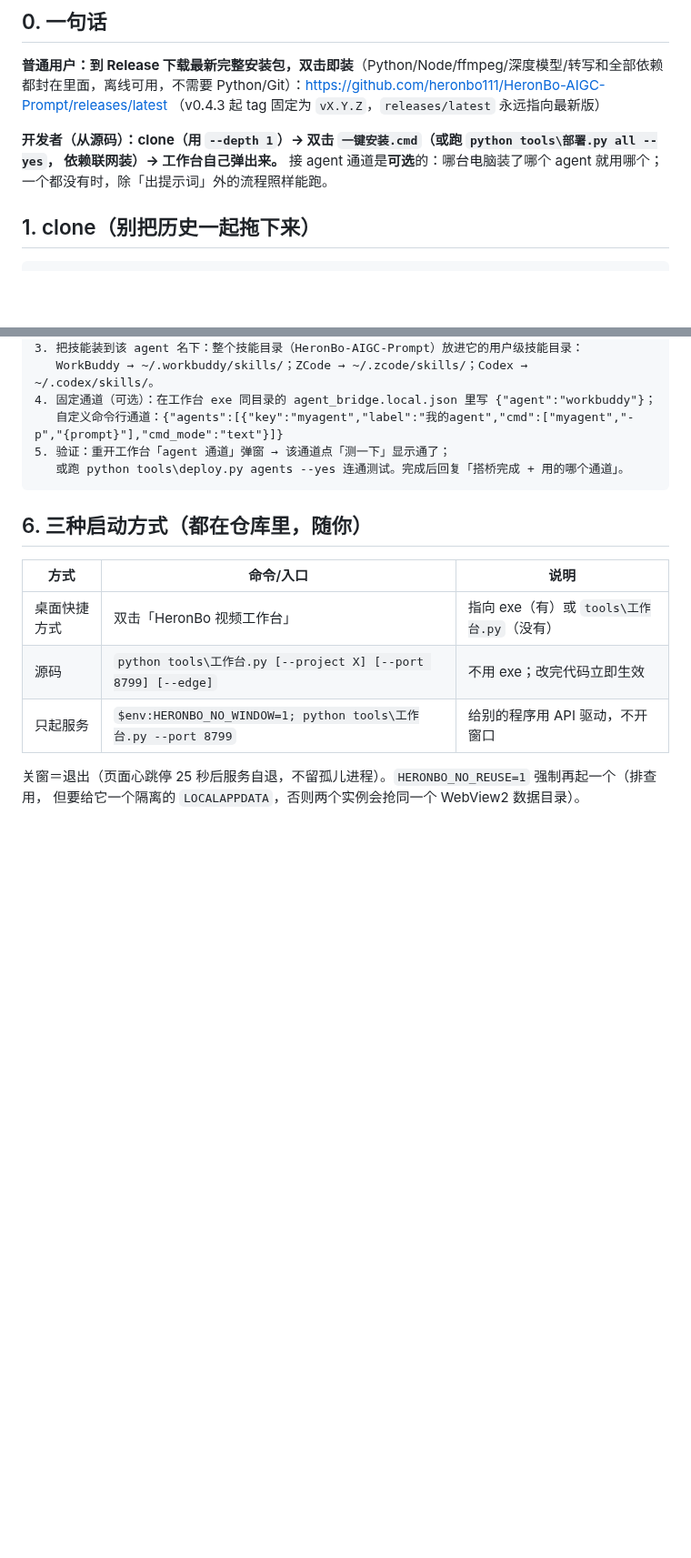
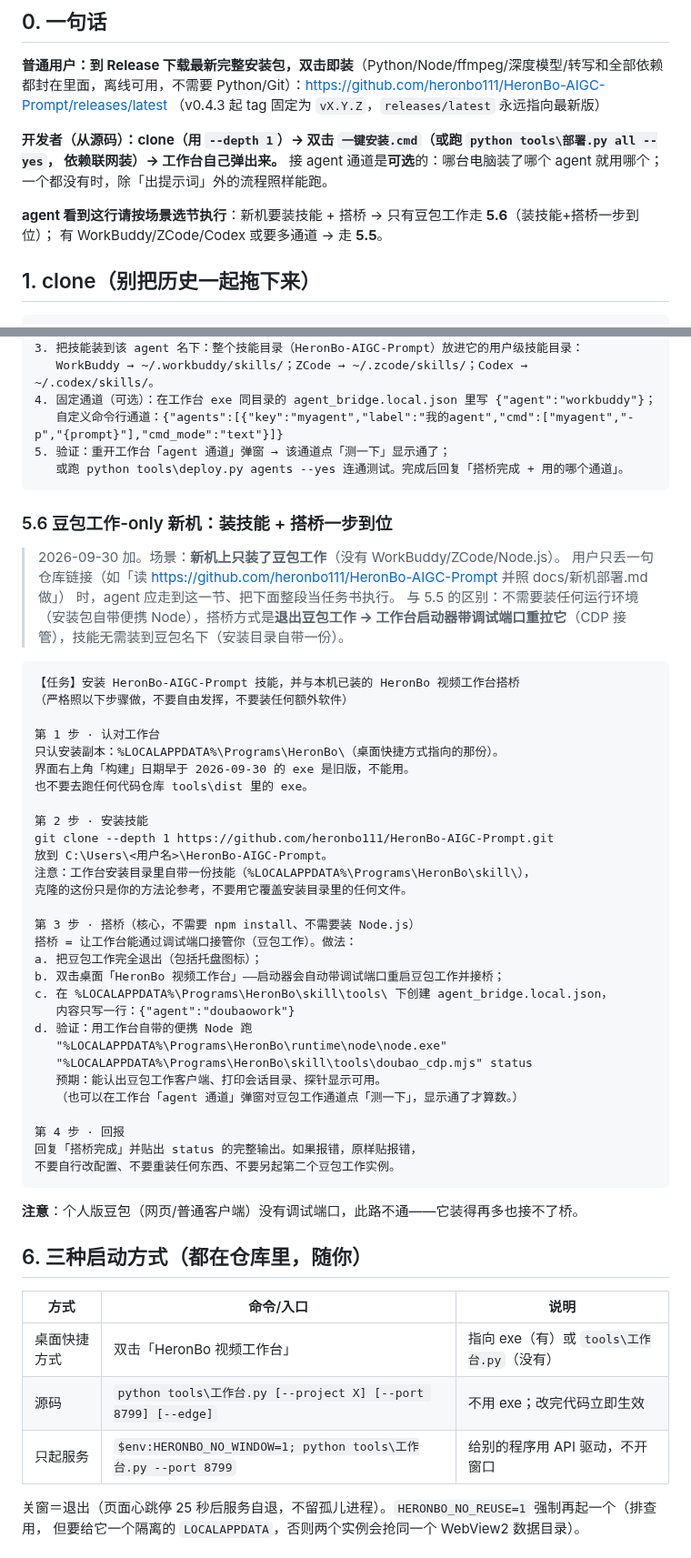
Before and after one commit to heronbo111/HeronBo-AIGC-Prompt, a Markdown page: docs/新机部署.md, 2 parts joined by grey strips. Shown at 91% size. GitHub-like rendering; blank space fills up the shorter version.

Commit message:
docs: 新机部署 5.6 节「豆包工作-only 装技能+搭桥一步到位」任务书
- 5.6：只装豆包工作的新机专用——不需要 Node/npm，退出豆包→启动器带调试端口重拉接桥，
  写 agent_bridge.local.json {"agent":"doubaowork"}，用便携 Node 跑 doubao_cdp.mjs status 验证
- 第 0 节末尾加按场景选节指引（agent 只拿到仓库链接也能路由到 5.5/5.6）
- README 搭桥一节同步分流说明

````diff
--- a/docs/新机部署.md
+++ b/docs/新机部署.md
@@ -14,6 +14,9 @@
 **开发者（从源码）：clone（用 `--depth 1`）→ 双击 `一键安装.cmd`（或跑 `python tools\部署.py all --yes`，
 依赖联网装）→ 工作台自己弹出来。** 接 agent 通道是**可选**的：哪台电脑装了哪个 agent 就用哪个；
 一个都没有时，除「出提示词」外的流程照样能跑。
+
+**agent 看到这行请按场景选节执行**：新机要装技能 + 搭桥 → 只有豆包工作走 **5.6**（装技能+搭桥一步到位）；
+有 WorkBuddy/ZCode/Codex 或要多通道 → 走 **5.5**。
 
 ## 1. clone（别把历史一起拖下来）
 
@@ -156,6 +159,48 @@ ZCode 的新机常见两步：`zcode login --no-browser`（浏览器授权）→
    或跑 python tools\deploy.py agents --yes 连通测试。完成后回复「搭桥完成 + 用的哪个通道」。
 ```
 
+### 5.6 豆包工作-only 新机：装技能 + 搭桥一步到位
+
+> 2026-09-30 加。场景：**新机上只装了豆包工作**（没有 WorkBuddy/ZCode/Node.js）。
+> 用户只丢一句仓库链接（如「读 https://github.com/heronbo111/HeronBo-AIGC-Prompt 并照 docs/新机部署.md 做」）
+> 时，agent 应走到这一节、把下面整段当任务书执行。
+> 与 5.5 的区别：不需要装任何运行环境（安装包自带便携 Node），搭桥方式是**退出豆包工作 →
+> 工作台启动器带调试端口重拉它**（CDP 接管），技能无需装到豆包名下（安装目录自带一份）。
+
+```text
+【任务】安装 HeronBo-AIGC-Prompt 技能，并与本机已装的 HeronBo 视频工作台搭桥
+（严格照以下步骤做，不要自由发挥，不要装任何额外软件）
+
+第 1 步 · 认对工作台
+只认安装副本：%LOCALAPPDATA%\Programs\HeronBo\（桌面快捷方式指向的那份）。
+界面右上角「构建」日期早于 2026-09-30 的 exe 是旧版，不能用。
+也不要去跑任何代码仓库 tools\dist 里的 exe。
+
+第 2 步 · 安装技能
+git clone --depth 1 https://github.com/heronbo111/HeronBo-AIGC-Prompt.git
+放到 C:\Users\<用户名>\HeronBo-AIGC-Prompt。
+注意：工作台安装目录里自带一份技能（%LOCALAPPDATA%\Programs\HeronBo\skill\），
+克隆的这份只是你的方法论参考，不要用它覆盖安装目录里的任何文件。
+
+第 3 步 · 搭桥（核心，不需要 npm install、不需要装 Node.js）
+搭桥 = 让工作台能通过调试端口接管你（豆包工作）。做法：
+a. 把豆包工作完全退出（包括托盘图标）；
+b. 双击桌面「HeronBo 视频工作台」——启动器会自动带调试端口重启豆包工作并接桥；
+c. 在 %LOCALAPPDATA%\Programs\HeronBo\skill\tools\ 下创建 agent_bridge.local.json，
+   内容只写一行：{"agent":"doubaowork"}
+d. 验证：用工作台自带的便携 Node 跑
+   "%LOCALAPPDATA%\Programs\HeronBo\runtime\node\node.exe"
+   "%LOCALAPPDATA%\Programs\HeronBo\skill\tools\doubao_cdp.mjs" status
+   预期：能认出豆包工作客户端、打印会话目录、探针显示可用。
+   （也可以在工作台「agent 通道」弹窗对豆包工作通道点「测一下」，显示通了才算数。）
+
+第 4 步 · 回报
+回复「搭桥完成」并贴出 status 的完整输出。如果报错，原样贴报错，
+不要自行改配置、不要重装任何东西、不要另起第二个豆包工作实例。
+```
+
+**注意**：个人版豆包（网页/普通客户端）没有调试端口，此路不通——它装得再多也接不了桥。
+
 ## 6. 三种启动方式（都在仓库里，随你）
 
 | 方式 | 命令/入口 | 说明 |
````
Also changed, not shown: README.md (+4 -1 lines).
